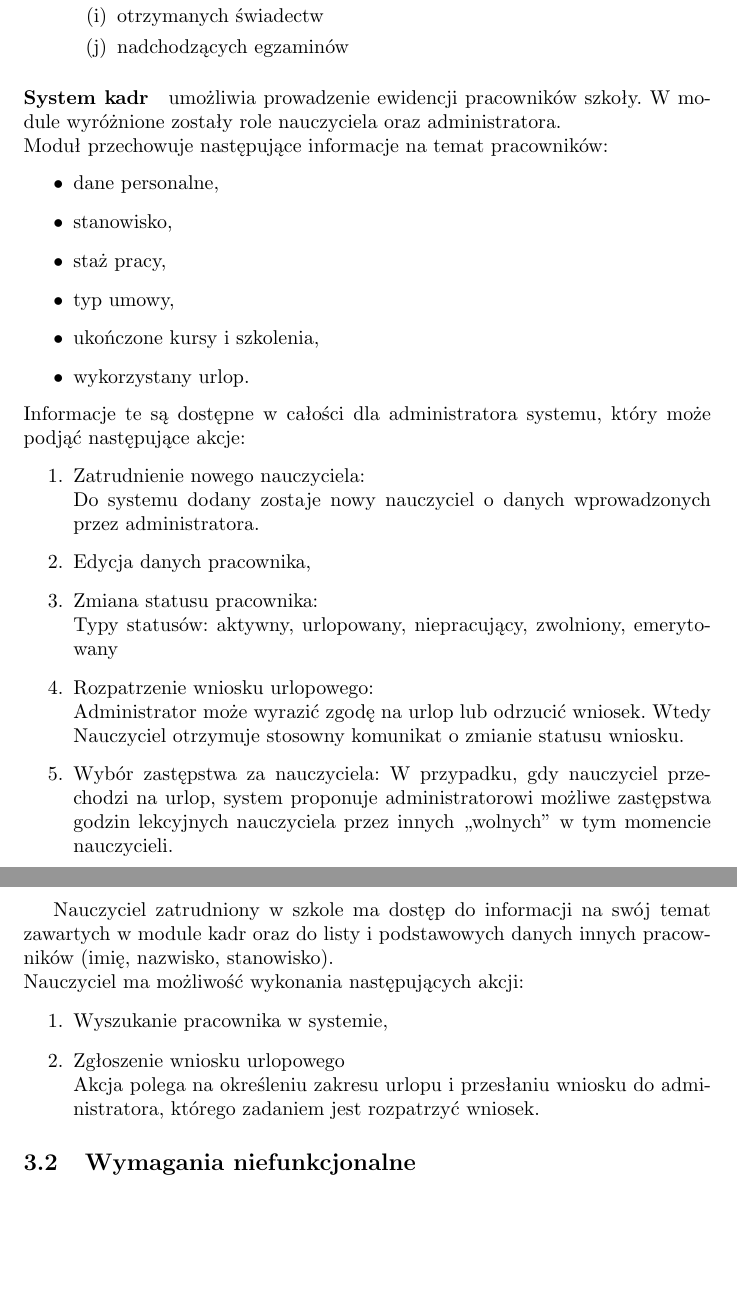
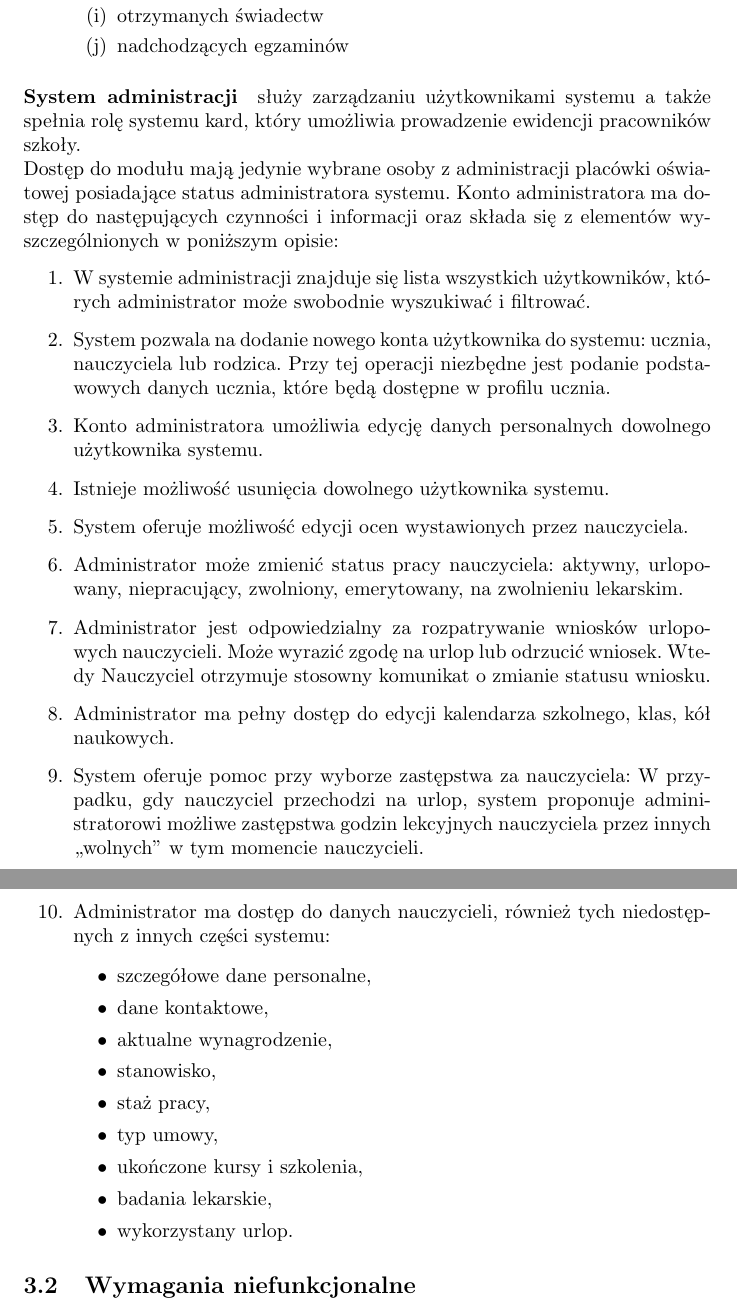
Before and after one commit to Waszker/ZPI, a LaTeX document (specyfikcja.tex): two parts of pages 12 and 13 of 17, joined at a grey line, cut so that both start at the same text, the shorter picture padded with empty space. Compiled offline with pdfLaTeX.

Commit message:
moduł adminstracji

```diff
--- a/specyfikcja.tex
+++ b/specyfikcja.tex
@@ -285,35 +285,33 @@ Po zalogowaniu się jako uczeń:
 	\end{enumerate}
 \end{enumerate}
 
-\paragraph{System kadr} umożliwia prowadzenie ewidencji pracowników szkoły. W module wyróżnione zostały role nauczyciela oraz administratora.\\ Moduł przechowuje następujące informacje na temat pracowników:
+\paragraph{System administracji} służy zarządzaniu użytkownikami systemu a także spełnia rolę systemu kard, który umożliwia prowadzenie ewidencji pracowników szkoły.\\Dostęp do modułu mają jedynie wybrane osoby z administracji placówki oświatowej posiadające status administratora systemu. Konto administratora ma dostęp do następujących czynności i informacji oraz składa się z elementów wyszczególnionych w poniższym opisie:
+\begin{enumerate}
+\item W systemie administracji znajduje się lista wszystkich użytkowników, których administrator może swobodnie wyszukiwać i filtrować.
+\item System pozwala na dodanie nowego konta użytkownika do systemu: ucznia, nauczyciela lub rodzica. Przy tej operacji niezbędne jest podanie podstawowych danych ucznia, które będą dostępne w profilu ucznia.
+\item Konto administratora umożliwia edycję danych personalnych dowolnego użytkownika systemu.
+\item Istnieje możliwość usunięcia dowolnego użytkownika systemu.
+\item System oferuje możliwość edycji ocen wystawionych przez nauczyciela.
+
+\item Administrator może zmienić status pracy nauczyciela: aktywny, urlopowany, niepracujący, zwolniony, emerytowany, na zwolnieniu lekarskim.
+\item Administrator jest odpowiedzialny za rozpatrywanie wniosków urlopowych nauczycieli. Może wyrazić zgodę na urlop lub odrzucić wniosek. Wtedy Nauczyciel otrzymuje stosowny komunikat o zmianie statusu wniosku.
+\item Administrator ma pełny dostęp do edycji kalendarza szkolnego, klas, kół naukowych.
+\item System oferuje pomoc przy wyborze zastępstwa za nauczyciela:
+W przypadku, gdy nauczyciel przechodzi na urlop, system proponuje administratorowi możliwe zastępstwa godzin lekcyjnych nauczyciela przez innych ,,wolnych'' w tym momencie nauczycieli.
+\item Administrator ma dostęp do danych nauczycieli, również tych niedostępnych z innych części systemu:
 \begin{itemize}
-\item dane personalne,
+\item szczegółowe dane personalne,
+\item dane kontaktowe,
+\item aktualne wynagrodzenie,
 \item stanowisko,
 \item staż pracy,
 \item typ umowy,
 \item ukończone kursy i szkolenia,
+\item badania lekarskie,
 \item wykorzystany urlop.
 \end{itemize}
-Informacje te są dostępne w całości dla administratora systemu, który może podjąć następujące akcje:
-\begin{enumerate}
-\item Zatrudnienie nowego nauczyciela:\\
-Do systemu dodany zostaje nowy nauczyciel o danych wprowadzonych przez administratora.
-\item Edycja danych pracownika,
-\item Zmiana statusu pracownika:\\
-Typy statusów: aktywny, urlopowany, niepracujący, zwolniony, emerytowany
-\item Rozpatrzenie wniosku urlopowego:\\
-Administrator może wyrazić zgodę na urlop lub odrzucić wniosek. Wtedy Nauczyciel otrzymuje stosowny komunikat o zmianie statusu wniosku.
-\item Wybór zastępstwa za nauczyciela:
-W przypadku, gdy nauczyciel przechodzi na urlop, system proponuje administratorowi możliwe zastępstwa godzin lekcyjnych nauczyciela przez innych ,,wolnych'' w tym momencie nauczycieli.
 \end{enumerate}
 
-Nauczyciel zatrudniony w szkole ma dostęp do informacji na swój temat zawartych w module kadr oraz do listy i podstawowych danych innych pracowników (imię, nazwisko, stanowisko).\\
-Nauczyciel ma możliwość wykonania następujących akcji:
-\begin{enumerate}
-\item Wyszukanie pracownika w systemie,
-\item Zgłoszenie wniosku urlopowego\\
-Akcja polega na określeniu zakresu urlopu i przesłaniu wniosku do administratora, którego zadaniem jest rozpatrzyć wniosek.
-\end{enumerate}
 
 % dostarczenie bazy danych zawierającej informacje o planie zajęć, kołach naukowych oraz uroczystościach szkolnych dostarczonych przez Zamawiającego w formie elektronicznej zgodnej z formatem pliku *.xls;
 \subsection{Wymagania niefunkcjonalne}
```
